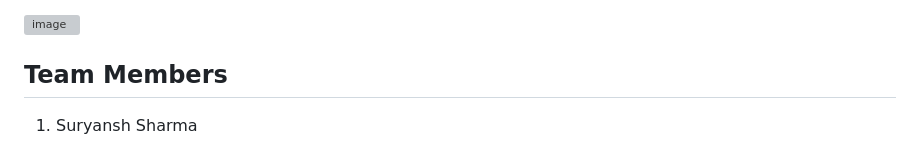
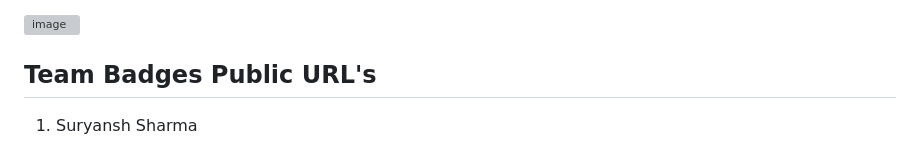
Before and after one commit to smartinternz02/SBSPS-Challenge-10608-SafeZone-Real-time-Video-Analytics-for-Industrial-Safety, a Markdown page: README.md, the part around one of its changes. Drawn GitHub-style; grey boxes are pictures that could not be loaded.

```diff
--- a/README.md
+++ b/README.md
@@ -77,7 +94,7 @@ SafeZone is an innovative real-time video analytics web application developed to
 
 ![image](https://github.com/smartinternz02/SBSPS-Challenge-10608-SafeZone-Real-time-Video-Analytics-for-Industrial-Safety/assets/76390896/81411385-72f7-494d-ade6-243184f5dc82)
 
-## Team Members
+## Team Badges Public URL's
 
 1. Suryansh Sharma
    - Course 1: [Journey to Cloud: Envisioning Your Solution](https://www.credly.com/badges/091a5170-2e31-499c-9e44-d8eaa8f4da09/public_url)
```
Also changed, not shown: other parts of README.md (+18 -1 lines).
